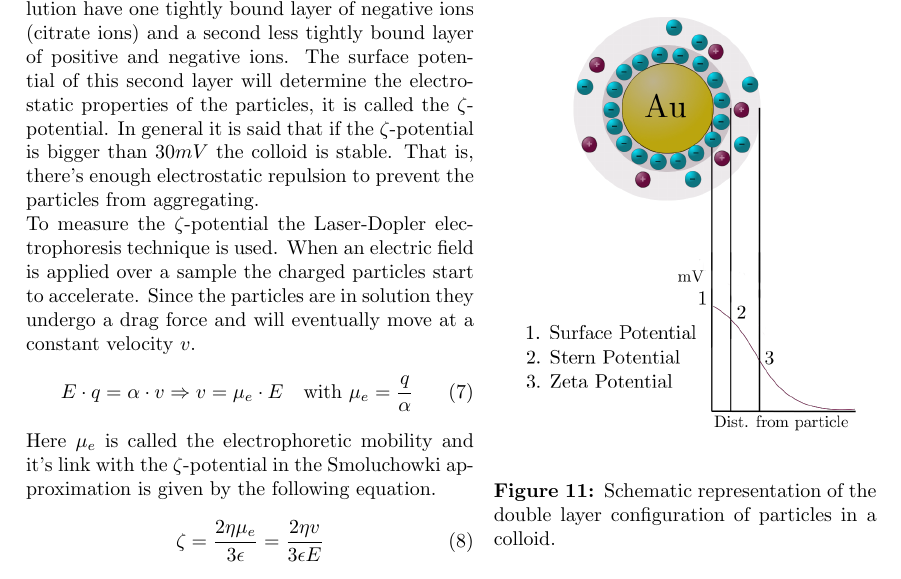
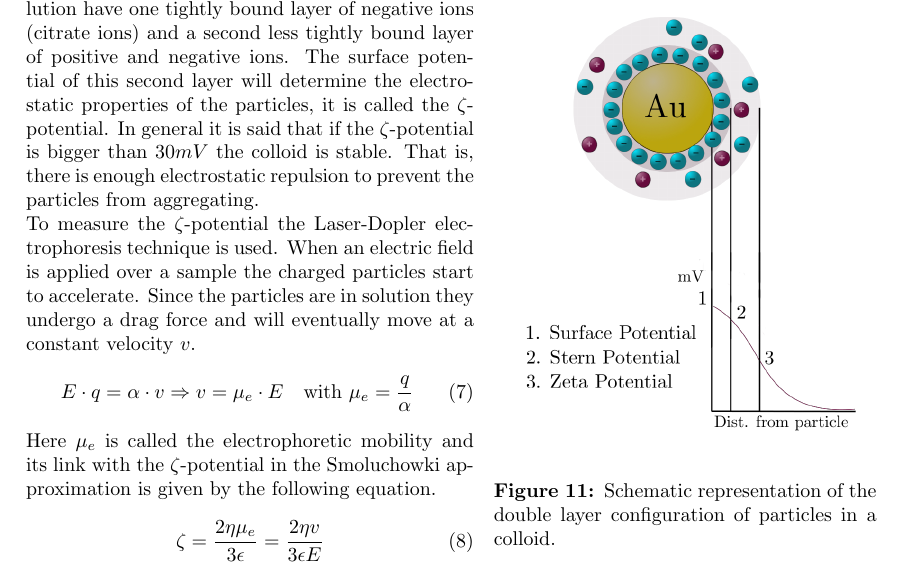
Before and after one commit to Lies1995/Bachelorproef2, a LaTeX paper (Verslag/main.tex, which reads Verslag/content/MaterialAndMethods.tex): part of page 11 of 20, cut so that both start at the same text. Compiled offline with pdfLaTeX.

Commit message:
no message

```diff
--- a/Verslag/content/MaterialAndMethods.tex
+++ b/Verslag/content/MaterialAndMethods.tex
@@ -132,12 +132,12 @@
   \label{fig:zeta}
 \end{wrapfigure}
 
-As figure \ref{fig:zeta} shows the naked gold particles in solution have one tightly bound layer of negative ions (citrate ions) and a second less tightly bound layer of positive and negative ions. The surface potential of this second layer will determine the electrostatic properties of the particles, it is called the $\zeta$-potential. In general it is said that if the $\zeta$-potential is bigger than $30mV$ the colloid is stable. That is, there's enough electrostatic repulsion to prevent the particles from aggregating. \\
+As figure \ref{fig:zeta} shows the naked gold particles in solution have one tightly bound layer of negative ions (citrate ions) and a second less tightly bound layer of positive and negative ions. The surface potential of this second layer will determine the electrostatic properties of the particles, it is called the $\zeta$-potential. In general it is said that if the $\zeta$-potential is bigger than $30mV$ the colloid is stable. That is, there is enough electrostatic repulsion to prevent the particles from aggregating. \\
 To measure the $\zeta$-potential the Laser-Dopler electrophoresis technique is used. When an electric field is applied over a sample the charged particles start to accelerate. Since the particles are in solution they undergo a drag force and will eventually move at a constant velocity $v$.
 \begin{equation}
   E\cdot q=\alpha \cdot v \Rightarrow v=\mu_e\cdot E \quad \text{with }\mu_e=\frac{q}{\alpha}
 \end{equation}
-Here $\mu_e$ is called the electrophoretic mobility and it's link with the $\zeta$-potential in the Smoluchowki approximation is given by the following equation.
+Here $\mu_e$ is called the electrophoretic mobility and its link with the $\zeta$-potential in the Smoluchowki approximation is given by the following equation.
 \begin{equation}
   \zeta=\frac{2 \eta \mu_e}{3\epsilon}=\frac{2 \eta v}{3\epsilon E}
 \end{equation}
```
Also changed, not shown: Verslag/content/MaterialAndMethods.tex (2 more changed lines).
